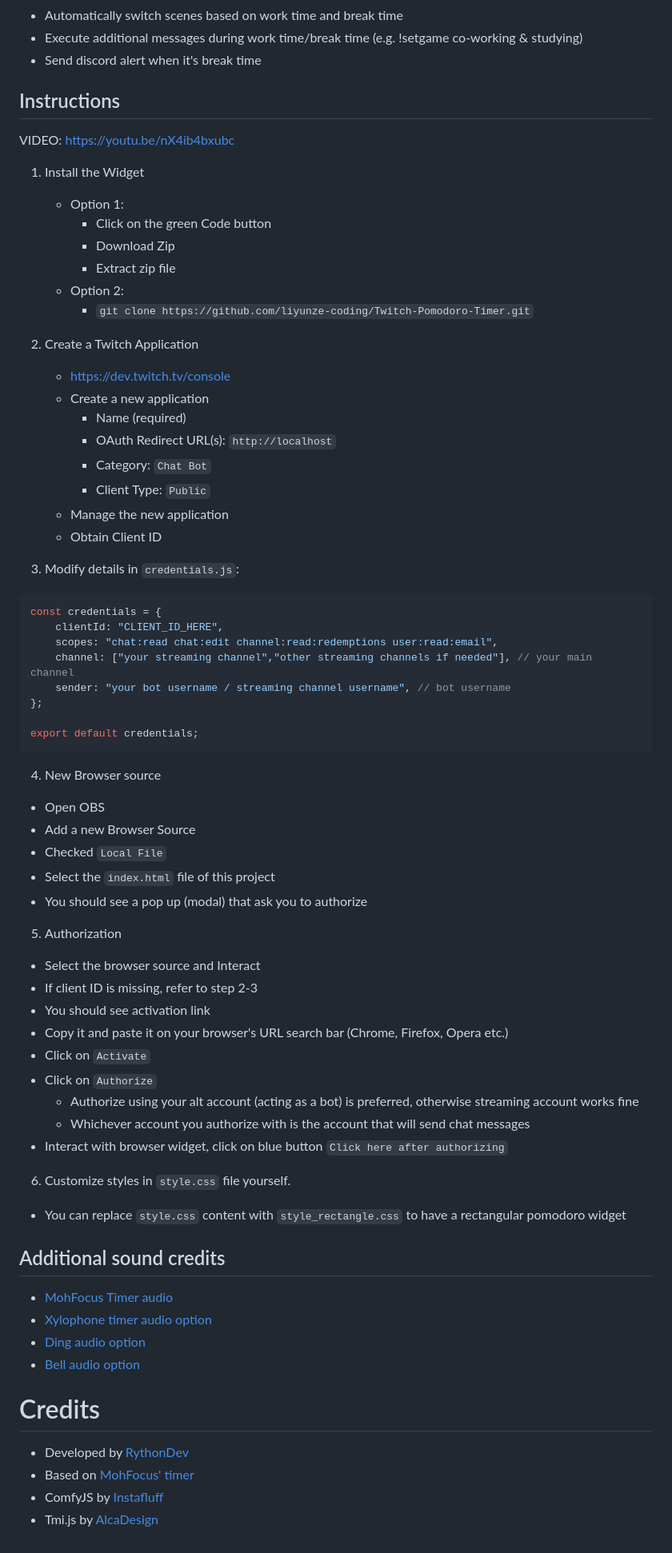
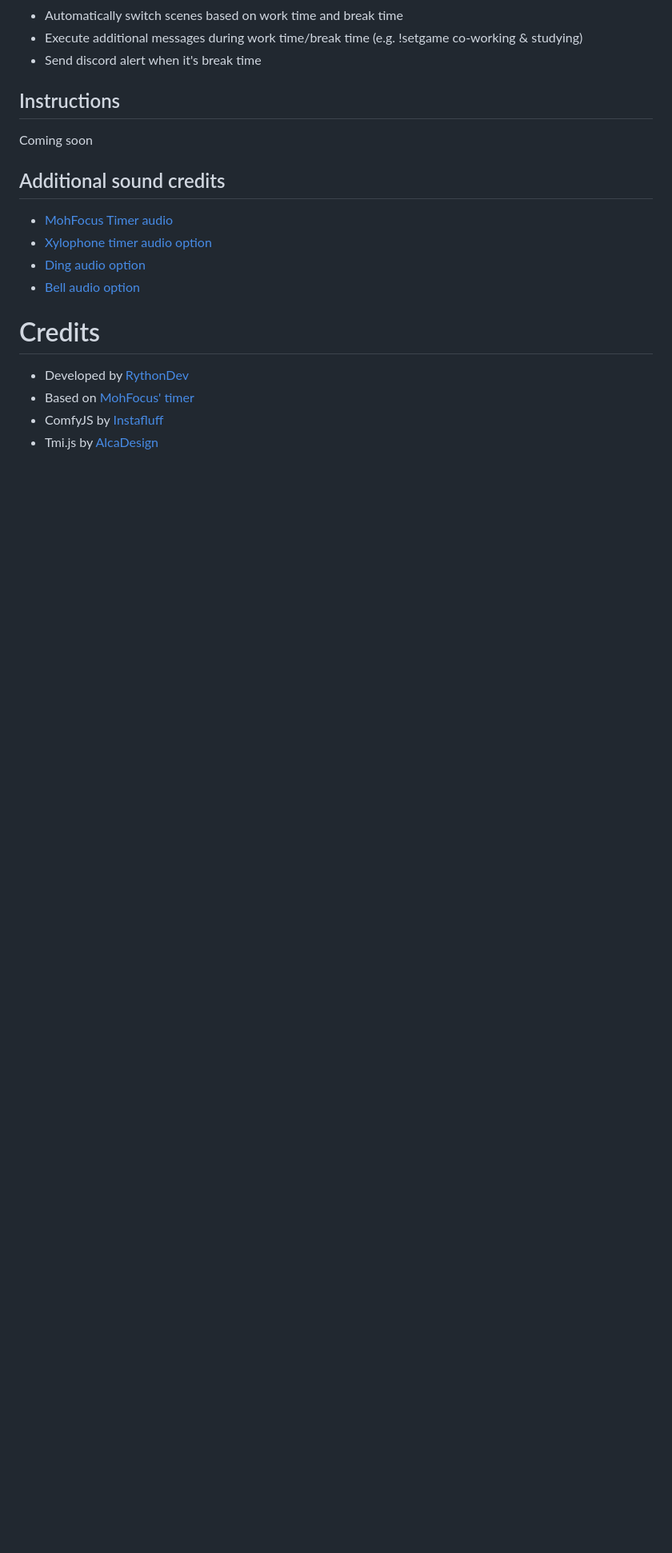
Before and after one commit to liyunze-coding/Twitch-Pomodoro-Timer, a Markdown page: README.md, the part around one of its changes. Shown at 80% size. Rendered like a GitHub page; blank space fills up the shorter version.

````diff
--- a/README.md
+++ b/README.md
@@ -44,9 +44,9 @@ Features:
 
 ## Instructions
 
-VIDEO: https://youtu.be/nX4ib4bxubc
+Coming soon
 
-1. Install the Widget
+<!-- 1. Install the Widget
    - Option 1:
      - Click on the green Code button
      - Download Zip
@@ -54,37 +54,16 @@ VIDEO: https://youtu.be/nX4ib4bxubc
    - Option 2:
      - `git clone https://github.com/liyunze-coding/Twitch-Pomodoro-Timer.git`
 
-2. Create a Twitch Application
-     - https://dev.twitch.tv/console
-     - Create a new application
-       - Name (required)
-       - OAuth Redirect URL(s): `http://localhost`
-       - Category: `Chat Bot`
-       - Client Type: `Public`
-     - Manage the new application
-     - Obtain Client ID
+2.
 
-3. Modify details in `credentials.js`:
-
-```js
-const credentials = {
-	clientId: "CLIENT_ID_HERE",
-	scopes: "chat:read chat:edit channel:read:redemptions user:read:email",
-	channel: ["your streaming channel","other streaming channels if needed"], // your main channel
-	sender: "your bot username / streaming channel username", // bot username
-};
-
-export default credentials;
-```
-
-4. New Browser source
+3. New Browser source
   - Open OBS
   - Add a new Browser Source
   - Checked `Local File`
   - Select the `index.html` file of this project
   - You should see a pop up (modal) that ask you to authorize
 
-5. Authorization
+4. Authorization
   - Select the browser source and Interact
   - If client ID is missing, refer to step 2-3
   - You should see activation link
@@ -95,8 +74,8 @@ export default credentials;
     - Whichever account you authorize with is the account that will send chat messages
   - Interact with browser widget, click on blue button `Click here after authorizing`
 
-6. Customize styles in `style.css` file yourself.
-  - You can replace `style.css` content with `style_rectangle.css` to have a rectangular pomodoro widget
+5. Customize styles in `style.css` file yourself.
+  - You can replace `style.css` content with `style_rectangle.css` to have a rectangular pomodoro widget -->
 
 ## Additional sound credits
 
````
Also changed, not shown: other parts of README.md (+1 -1 lines).
